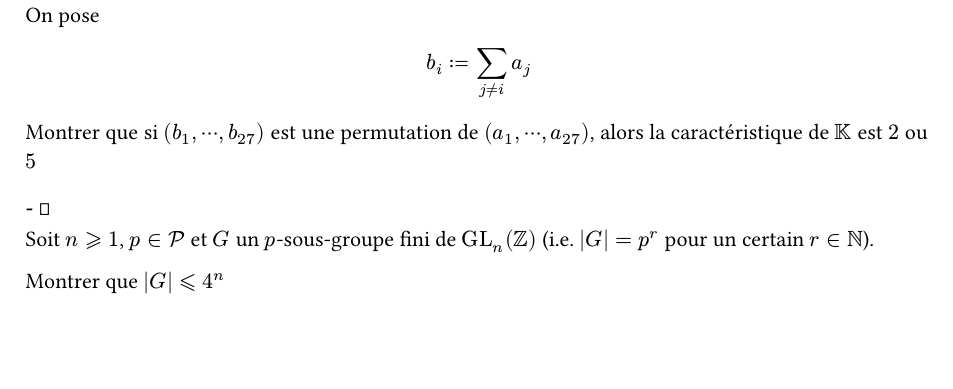
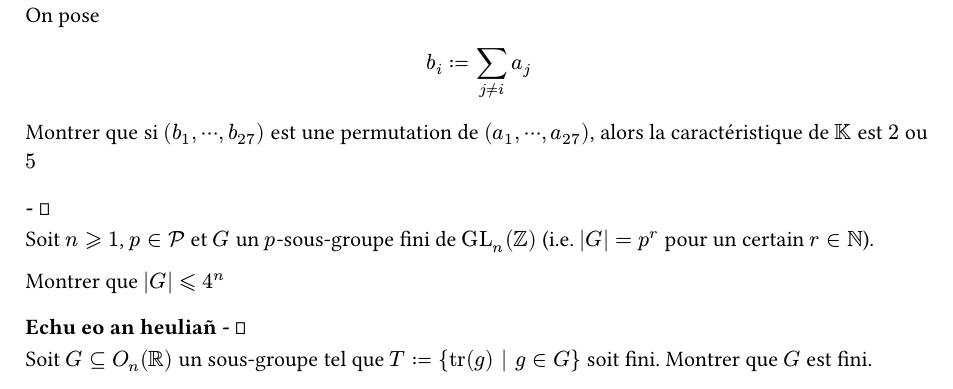
Before and after one commit to Saskcwatch/Eponge, a Typst document (Alg/Alg_gen.typ): part of page 4 of 4, cut so that both start at the same text, the shorter picture padded with empty space. Compiled offline with Typst 0.15.

Commit message:
exo colle wappel

```diff
--- a/Alg/Alg_gen.typ
+++ b/Alg/Alg_gen.typ
@@ -337,3 +337,13 @@
 #indic[
   Faire Math A 2021.
 ]
+
+=== Echu eo an heuliañ - $hammer$
+
+#question[
+  Soit $G subset.eq O_n (RR)$ un sous-groupe tel que $T := {"tr"(g) | g in G}$ soit fini. Montrer que $G$ est fini.
+]
+
+#indic[
+  Faire un absurde, montrer que $overline(G)$ est encore un groupe, $overline(T)$ encore un ensemble fini.
+]
```
